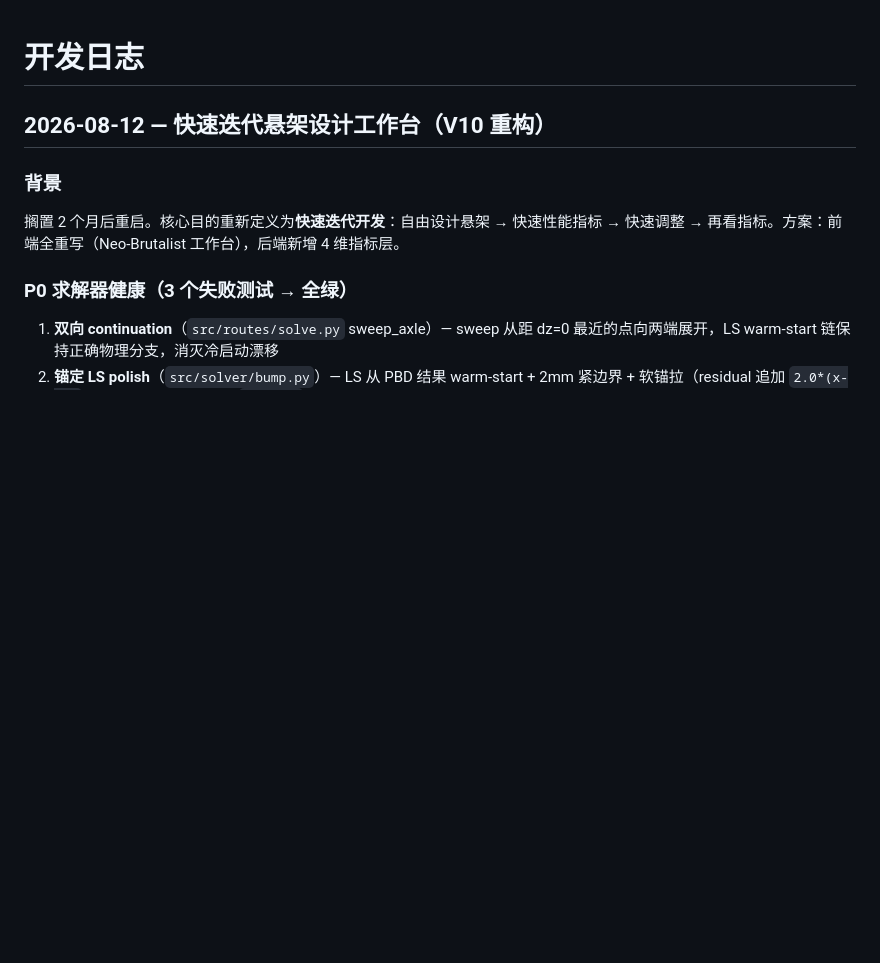
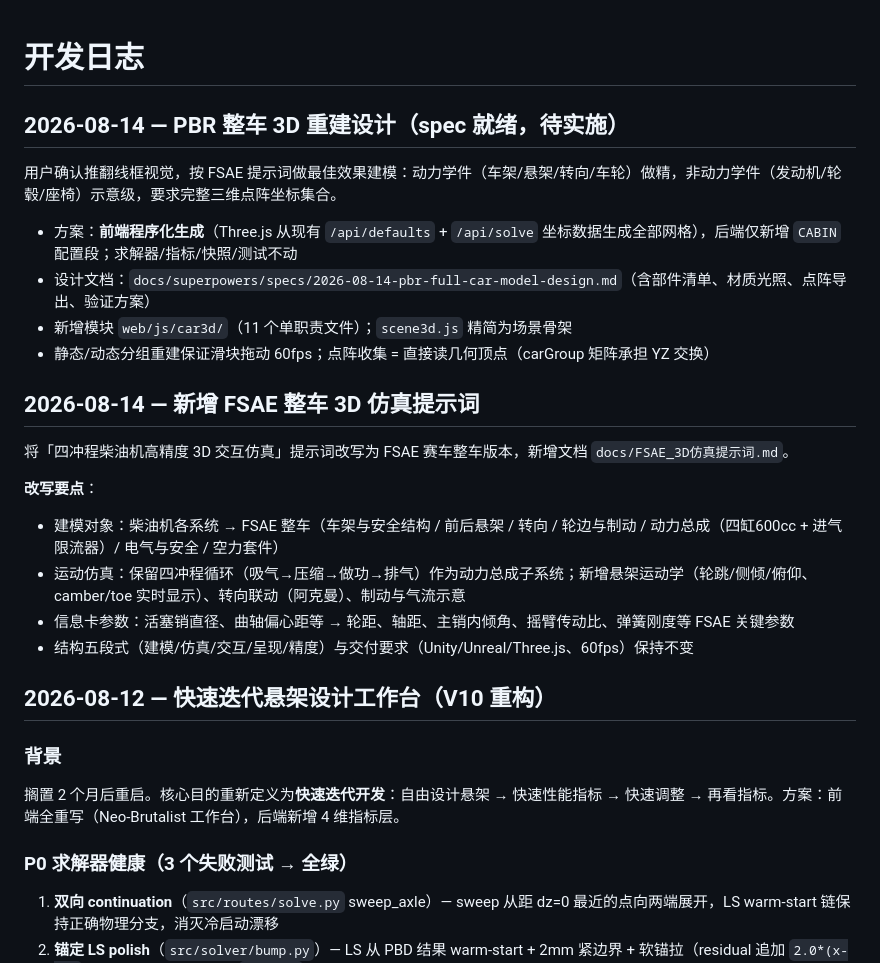
Before and after one commit to ZZzyy714227/Labsus, a Markdown page: docs/DEVLOG.md, the part around the change. Rendered like a GitHub page; blank space fills up the shorter version.

Commit message:
docs: FSAE PBR full-car 3D rebuild design spec + prompt + devlog

```diff
--- a/docs/DEVLOG.md
+++ b/docs/DEVLOG.md
@@ -1,4 +1,23 @@
 # 开发日志
+
+## 2026-08-14 — PBR 整车 3D 重建设计（spec 就绪，待实施）
+
+用户确认推翻线框视觉，按 FSAE 提示词做最佳效果建模：动力学件（车架/悬架/转向/车轮）做精，非动力学件（发动机/轮毂/座椅）示意级，要求完整三维点阵坐标集合。
+
+- 方案：**前端程序化生成**（Three.js 从现有 `/api/defaults` + `/api/solve` 坐标数据生成全部网格），后端仅新增 `CABIN` 配置段；求解器/指标/快照/测试不动
+- 设计文档：`docs/superpowers/specs/2026-08-14-pbr-full-car-model-design.md`（含部件清单、材质光照、点阵导出、验证方案）
+- 新增模块 `web/js/car3d/`（11 个单职责文件）；`scene3d.js` 精简为场景骨架
+- 静态/动态分组重建保证滑块拖动 60fps；点阵收集 = 直接读几何顶点（carGroup 矩阵承担 YZ 交换）
+
+## 2026-08-14 — 新增 FSAE 整车 3D 仿真提示词
+
+将「四冲程柴油机高精度 3D 交互仿真」提示词改写为 FSAE 赛车整车版本，新增文档 `docs/FSAE_3D仿真提示词.md`。
+
+**改写要点**：
+- 建模对象：柴油机各系统 → FSAE 整车（车架与安全结构 / 前后悬架 / 转向 / 轮边与制动 / 动力总成（四缸600cc + 进气限流器）/ 电气与安全 / 空力套件）
+- 运动仿真：保留四冲程循环（吸气→压缩→做功→排气）作为动力总成子系统；新增悬架运动学（轮跳/侧倾/俯仰、camber/toe 实时显示）、转向联动（阿克曼）、制动与气流示意
+- 信息卡参数：活塞销直径、曲轴偏心距等 → 轮距、轴距、主销内倾角、摇臂传动比、弹簧刚度等 FSAE 关键参数
+- 结构五段式（建模/仿真/交互/呈现/精度）与交付要求（Unity/Unreal/Three.js、60fps）保持不变
 
 ## 2026-08-12 — 快速迭代悬架设计工作台（V10 重构）
 
```
Also changed, not shown: docs/FSAE_3D仿真提示词.md (added, +53 -0 lines), 1 other file.
